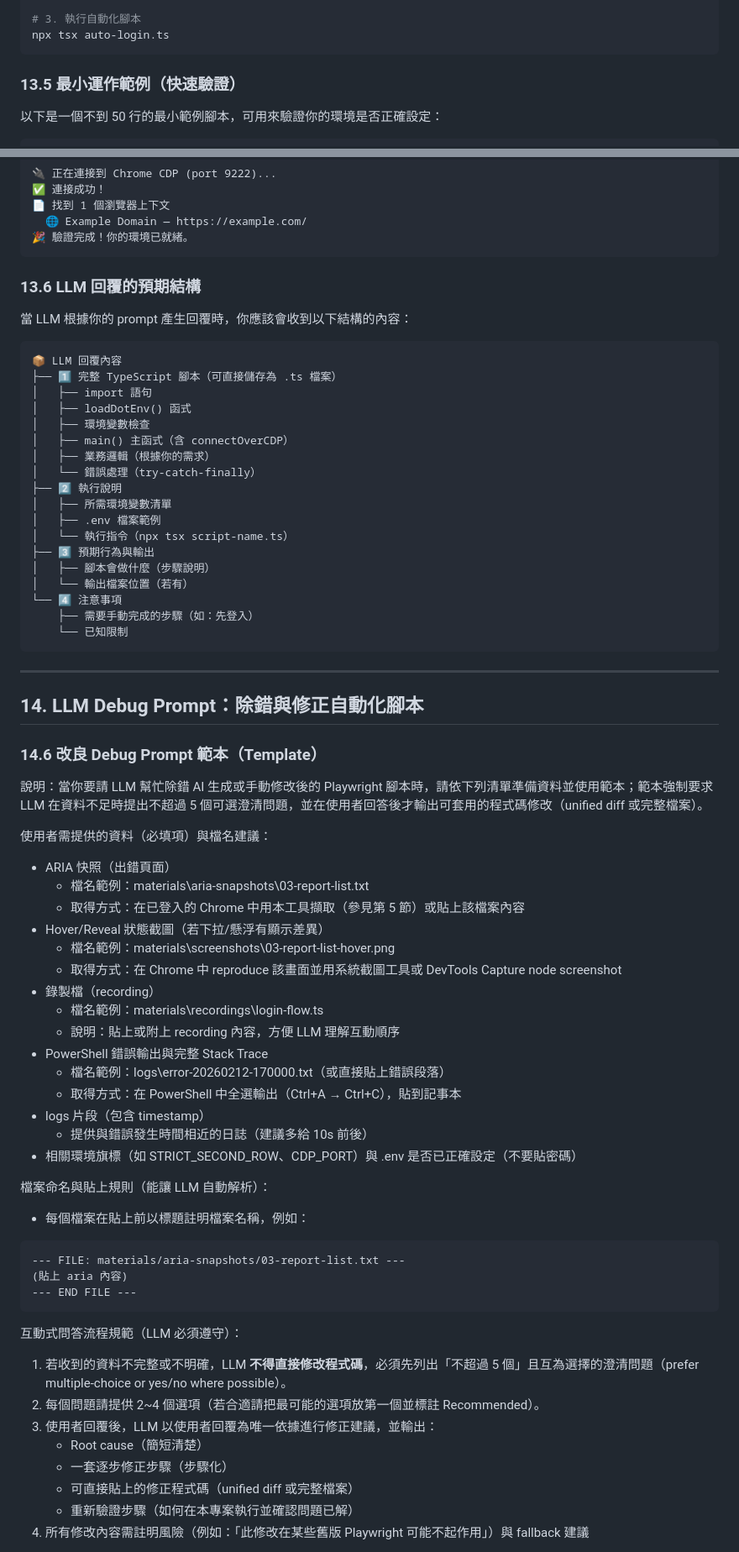
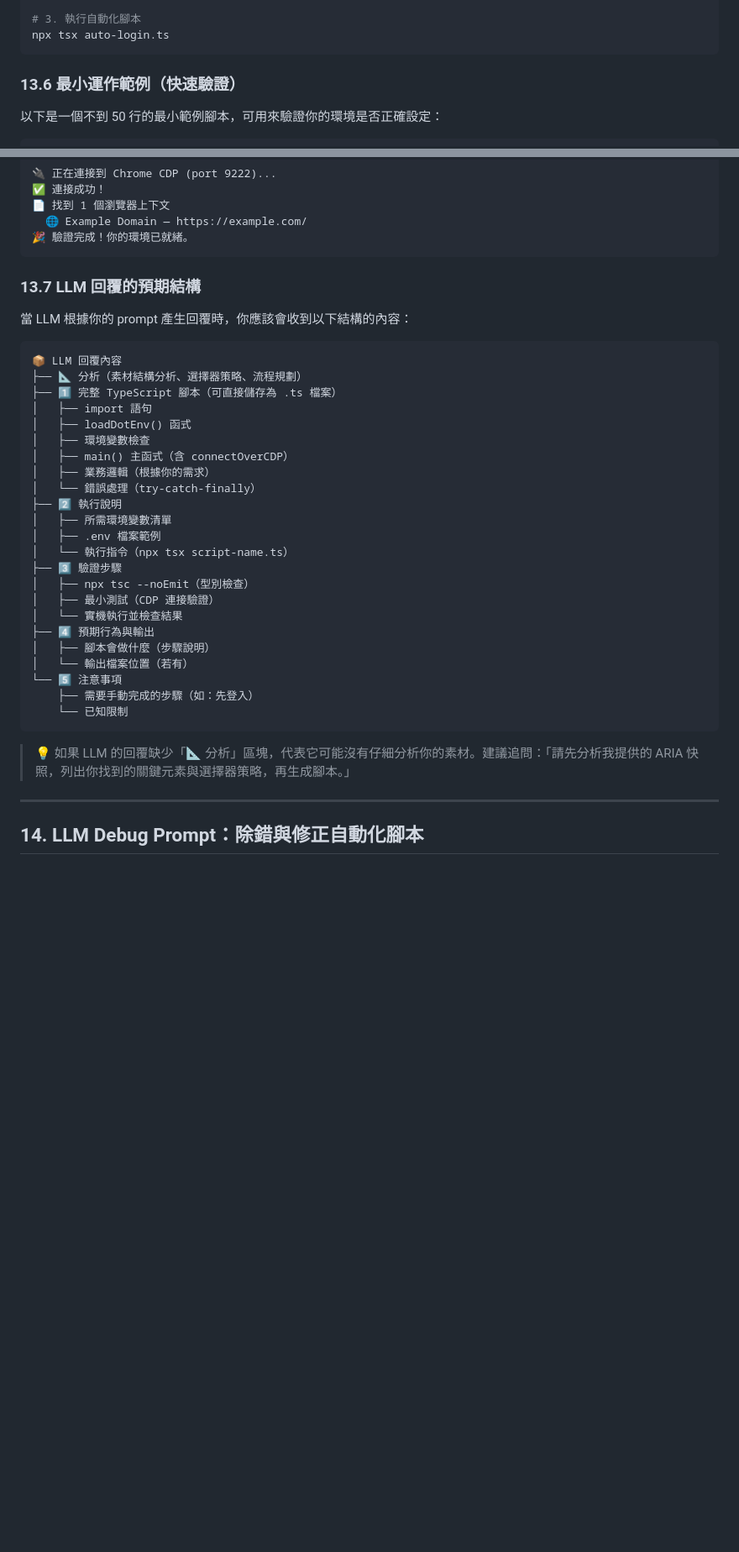
Before and after one commit to s9008129/automation, a Markdown page: docs/使用指南.md, 2 parts joined by grey strips. Shown at 84% size. Drawn GitHub-style; blank space fills up the shorter version.

````diff
--- a/docs/使用指南.md
+++ b/docs/使用指南.md
@@ -853,7 +853,7 @@ CDP_PORT=9222
 npx tsx auto-login.ts
 ```
 
-### 13.5 最小運作範例（快速驗證）
+### 13.6 最小運作範例（快速驗證）
 
 以下是一個不到 50 行的最小範例腳本，可用來驗證你的環境是否正確設定：
 
@@ -924,12 +924,13 @@ npx tsx minimal-test.ts
 🎉 驗證完成！你的環境已就緒。
 ```
 
-### 13.6 LLM 回覆的預期結構
+### 13.7 LLM 回覆的預期結構
 
 當 LLM 根據你的 prompt 產生回覆時，你應該會收到以下結構的內容：
 
 ```
 📦 LLM 回覆內容
+├── 📐 分析（素材結構分析、選擇器策略、流程規劃）
 ├── 1️⃣ 完整 TypeScript 腳本（可直接儲存為 .ts 檔案）
 │   ├── import 語句
 │   ├── loadDotEnv() 函式
@@ -941,55 +942,21 @@ npx tsx minimal-test.ts
 │   ├── 所需環境變數清單
 │   ├── .env 檔案範例
 │   └── 執行指令（npx tsx script-name.ts）
-├── 3️⃣ 預期行為與輸出
+├── 3️⃣ 驗證步驟
+│   ├── npx tsc --noEmit（型別檢查）
+│   ├── 最小測試（CDP 連接驗證）
+│   └── 實機執行並檢查結果
+├── 4️⃣ 預期行為與輸出
 │   ├── 腳本會做什麼（步驟說明）
 │   └── 輸出檔案位置（若有）
-└── 4️⃣ 注意事項
+└── 5️⃣ 注意事項
     ├── 需要手動完成的步驟（如：先登入）
     └── 已知限制
 ```
+
+> 💡 如果 LLM 的回覆缺少「📐 分析」區塊，代表它可能沒有仔細分析你的素材。建議追問：「請先分析我提供的 ARIA 快照，列出你找到的關鍵元素與選擇器策略，再生成腳本。」
 
 ---
 
 ## 14. LLM Debug Prompt：除錯與修正自動化腳本
 
-### 14.6 改良 Debug Prompt 範本（Template）
-
-說明：當你要請 LLM 幫忙除錯 AI 生成或手動修改後的 Playwright 腳本時，請依下列清單準備資料並使用範本；範本強制要求 LLM 在資料不足時提出不超過 5 個可選澄清問題，並在使用者回答後才輸出可套用的程式碼修改（unified diff 或完整檔案）。
-
-使用者需提供的資料（必填項）與檔名建議：
-- ARIA 快照（出錯頁面）
-  - 檔名範例：materials\aria-snapshots\03-report-list.txt
-  - 取得方式：在已登入的 Chrome 中用本工具擷取（參見第 5 節）或貼上該檔案內容
-- Hover/Reveal 狀態截圖（若下拉/懸浮有顯示差異）
-  - 檔名範例：materials\screenshots\03-report-list-hover.png
-  - 取得方式：在 Chrome 中 reproduce 該畫面並用系統截圖工具或 DevTools Capture node screenshot
-- 錄製檔（recording）
-  - 檔名範例：materials\recordings\login-flow.ts
-  - 說明：貼上或附上 recording 內容，方便 LLM 理解互動順序
-- PowerShell 錯誤輸出與完整 Stack Trace
-  - 檔名範例：logs\error-20260212-170000.txt（或直接貼上錯誤段落）
-  - 取得方式：在 PowerShell 中全選輸出（Ctrl+A → Ctrl+C），貼到記事本
-- logs 片段（包含 timestamp）
-  - 提供與錯誤發生時間相近的日誌（建議多給 10s 前後）
-- 相關環境旗標（如 STRICT_SECOND_ROW、CDP_PORT）與 .env 是否已正確設定（不要貼密碼）
-
-檔案命名與貼上規則（能讓 LLM 自動解析）：
-- 每個檔案在貼上前以標題註明檔案名稱，例如：
-
-```text
---- FILE: materials/aria-snapshots/03-report-list.txt ---
-(貼上 aria 內容)
---- END FILE ---
-```
-
-互動式問答流程規範（LLM 必須遵守）：
-1. 若收到的資料不完整或不明確，LLM **不得直接修改程式碼**，必須先列出「不超過 5 個」且互為選擇的澄清問題（prefer multiple-choice or yes/no where possible）。
-2. 每個問題請提供 2~4 個選項（若合適請把最可能的選項放第一個並標註 Recommended）。
-3. 使用者回覆後，LLM 以使用者回覆為唯一依據進行修正建議，並輸出：
-   - Root cause（簡短清楚）
-   - 一套逐步修正步驟（步驟化）
-   - 可直接貼上的修正程式碼（unified diff 或完整檔案）
-   - 重新驗證步驟（如何在本專案執行並確認問題已解）
-4. 所有修改內容需註明風險（例如：「此修改在某些舊版 Playwright 可能不起作用」）與 fallback 建議
-
````
Also changed, not shown: other parts of docs/使用指南.md (+287 -246 lines).
